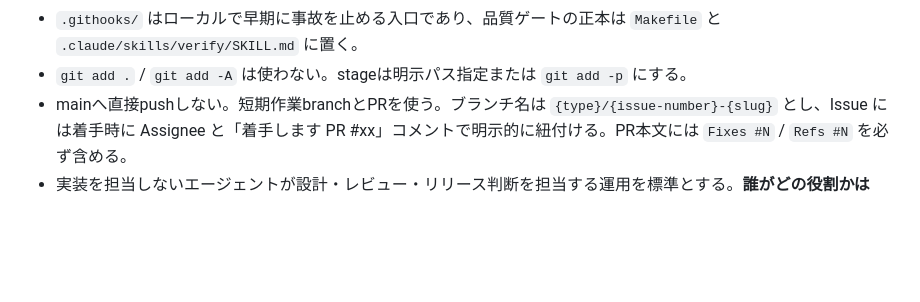
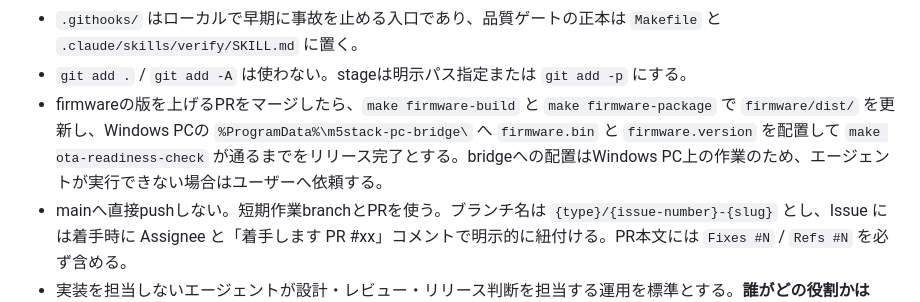
Before and after one commit to zaichu/m5stack-pc-remote, a Markdown page: AGENTS.md, the part around the change. GitHub-like rendering; blank space fills up the shorter version.

Commit message:
docs: 新版firmwareはbridge配置までをリリース完了とする運用ルールを追加 → 実体はAGENTS.mdの箇条書き1項目 (#221)
Refs #218

```diff
--- a/AGENTS.md
+++ b/AGENTS.md
@@ -19,6 +19,7 @@
 - ソースコードの識別子は英語、コメントとドキュメントは日本語または英語のどちらでもよいが、ユーザー向け説明は日本語を優先する。
 - `.githooks/` はローカルで早期に事故を止める入口であり、品質ゲートの正本は `Makefile` と `.claude/skills/verify/SKILL.md` に置く。
 - `git add .` / `git add -A` は使わない。stageは明示パス指定または `git add -p` にする。
+- firmwareの版を上げるPRをマージしたら、`make firmware-build` と `make firmware-package` で `firmware/dist/` を更新し、Windows PCの `%ProgramData%\m5stack-pc-bridge\` へ `firmware.bin` と `firmware.version` を配置して `make ota-readiness-check` が通るまでをリリース完了とする。bridgeへの配置はWindows PC上の作業のため、エージェントが実行できない場合はユーザーへ依頼する。
 - mainへ直接pushしない。短期作業branchとPRを使う。ブランチ名は `{type}/{issue-number}-{slug}` とし、Issue には着手時に Assignee と「着手します PR #xx」コメントで明示的に紐付ける。PR本文には `Fixes #N` / `Refs #N` を必ず含める。
 - 実装を担当しないエージェントが設計・レビュー・リリース判断を担当する運用を標準とする。**誰がどの役割かは `docs/agent-roles.md` が唯一の正本**で、ここには書かない(複製すると片方だけ古くなる)。
 - 設計エージェントがコード、テスト、スクリプト、ドキュメントを直接書いた場合は、PR作成前または作成後に実装した本人以外へ逆レビューを依頼する。できない場合は理由と残リスクをPR本文に書く。
```
